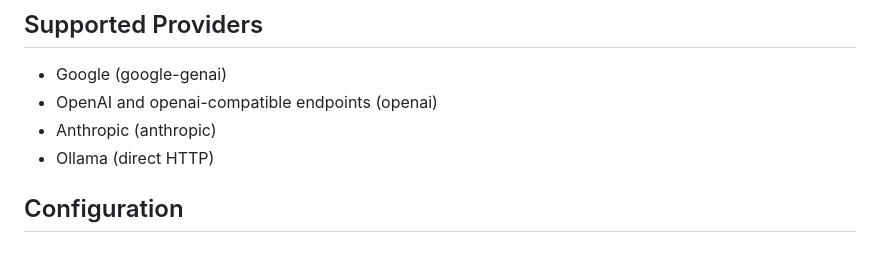
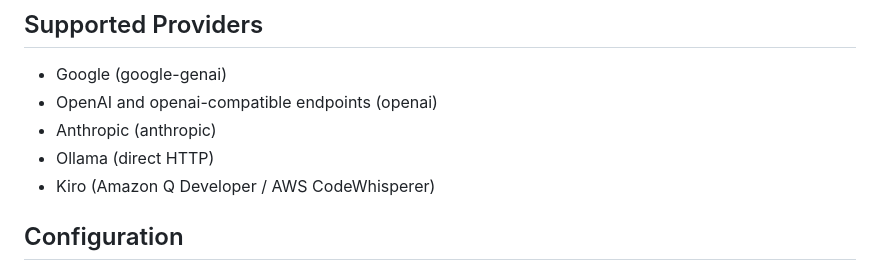
Before and after one commit to nextime/aisbf, a Markdown page: README.md, the part around the change. GitHub-like rendering.

```diff
--- a/README.md
+++ b/README.md
@@ -77,6 +77,7 @@ See [`PYPI.md`](PYPI.md) for detailed instructions on publishing to PyPI.
 - OpenAI and openai-compatible endpoints (openai)
 - Anthropic (anthropic)
 - Ollama (direct HTTP)
+- Kiro (Amazon Q Developer / AWS CodeWhisperer)
 ## Configuration
 
 ### SSL/TLS Configuration
```
Also changed, not shown: DOCUMENTATION.md (+7 -0 lines).
